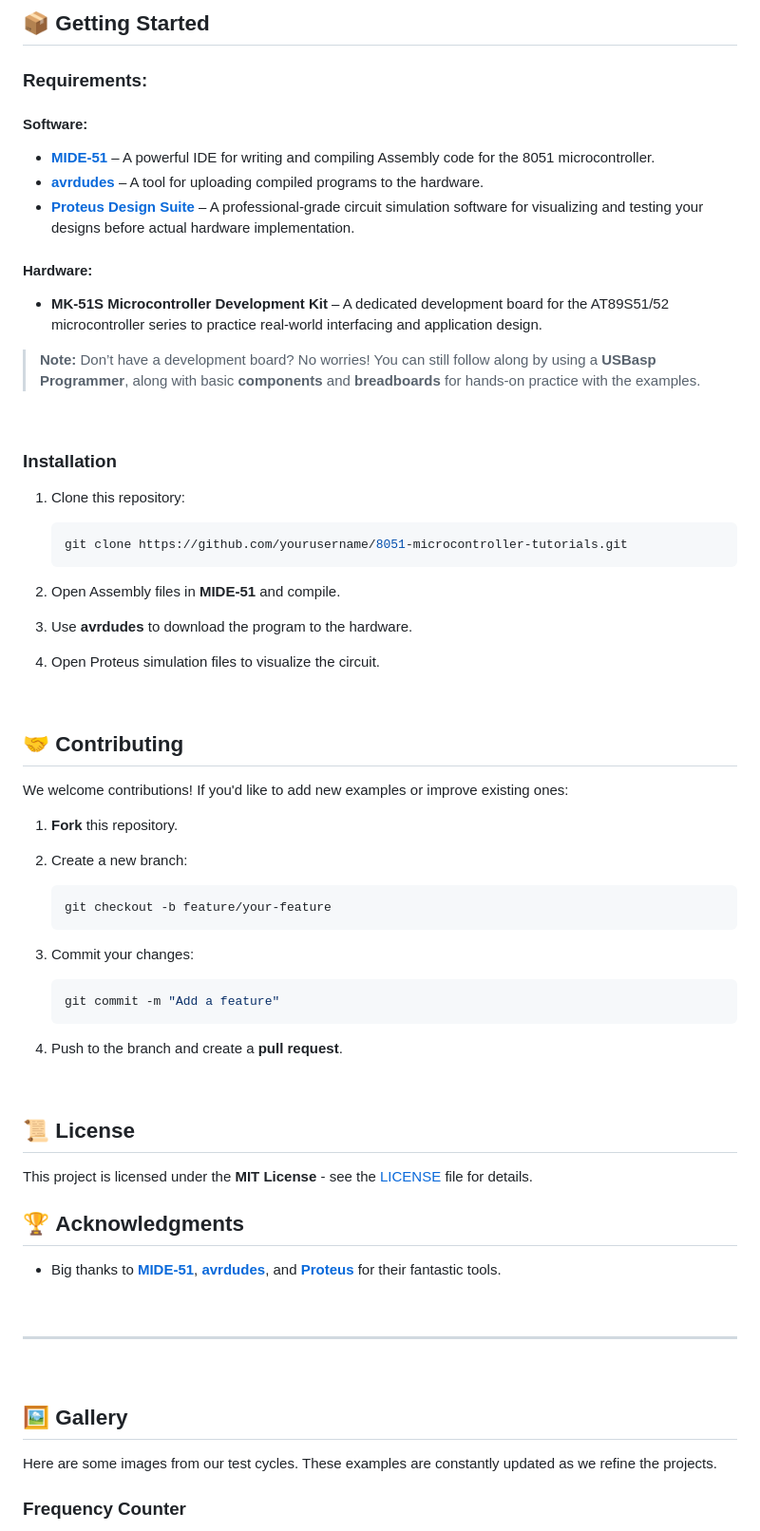
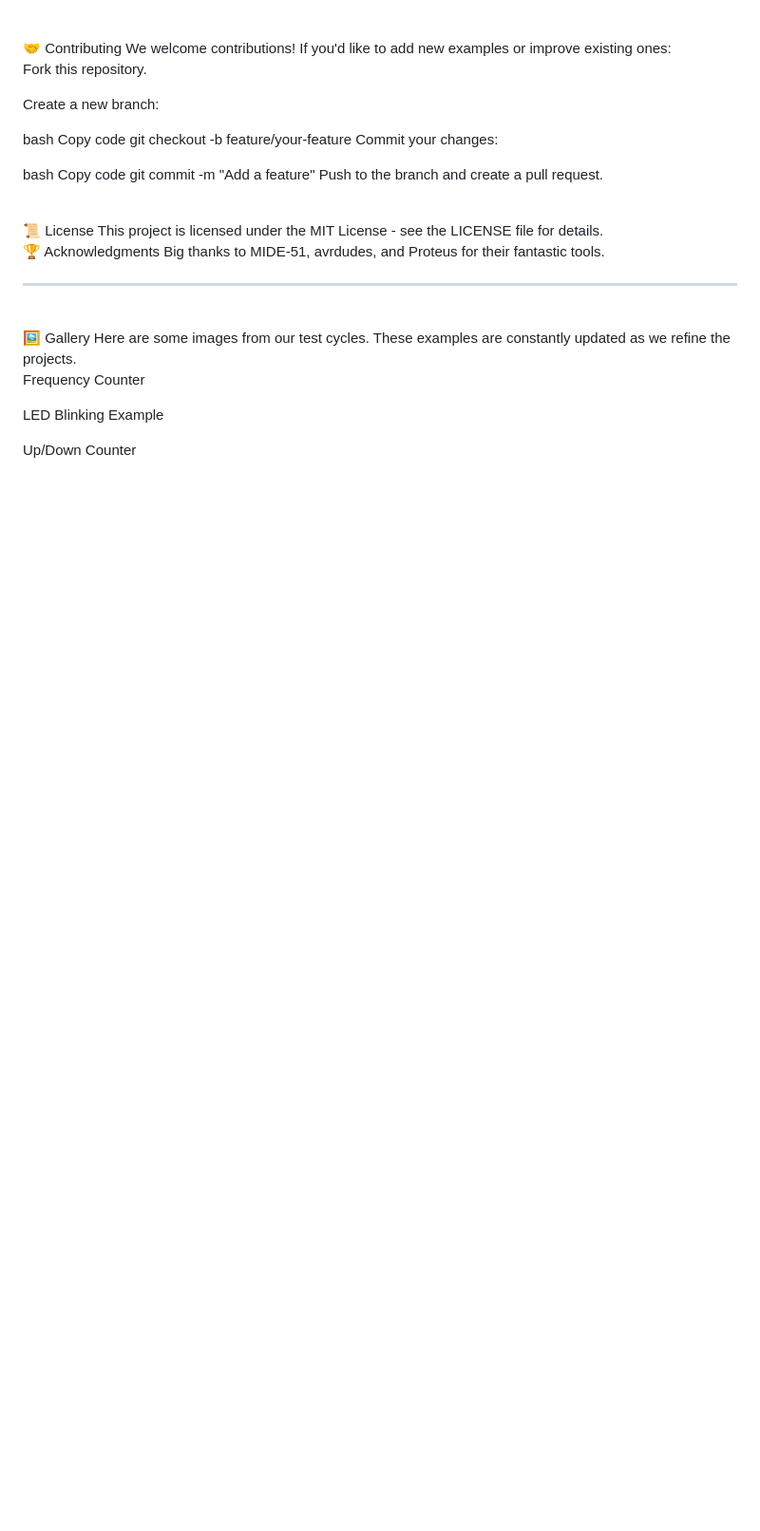
Before and after one commit to gmostofabd/8051-Assembly-Programming-and-Proteus-Simulation, a Markdown page: README.md, the part around one of its changes. Shown at 95% size. Rendered like a GitHub page; blank space fills up the shorter version.

````diff
--- a/README.md
+++ b/README.md
@@ -65,69 +81,36 @@ Each tutorial provides a **step-by-step guide** for programming the **8051 micro
-## 📦 **Getting Started**
-
-### **Requirements:**
-
-#### **Software:**
-
-- **[MIDE-51](https://www.opcube.com/)** – A powerful IDE for writing and compiling Assembly code for the 8051 microcontroller.
-- **[avrdudes](http://savannah.nongnu.org/projects/avrdude)** – A tool for uploading compiled programs to the hardware.
-- **[Proteus Design Suite](https://www.labcenter.com/downloads/)** – A professional-grade circuit simulation software for visualizing and testing your designs before actual hardware implementation.
-
-#### **Hardware:**
-
-- **MK-51S Microcontroller Development Kit** – A dedicated development board for the AT89S51/52 microcontroller series to practice real-world interfacing and application design.
-
-> **Note:** Don’t have a development board? No worries! You can still follow along by using a **USBasp Programmer**, along with basic **components** and **breadboards** for hands-on practice with the examples.
-<br/>
-
-### **Installation**
-
-1. Clone this repository:
-
-   ```bash
-   git clone https://github.com/yourusername/8051-microcontroller-tutorials.git
-   ```
-
-2. Open Assembly files in **MIDE-51** and compile.
-3. Use **avrdudes** to download the program to the hardware.
-4. Open Proteus simulation files to visualize the circuit.
-<br/>
-
-## 🤝 **Contributing**
-
+🤝 Contributing
 We welcome contributions! If you'd like to add new examples or improve existing ones:
 
-1. **Fork** this repository.
-2. Create a new branch:
+Fork this repository.
 
-   ```bash
-   git checkout -b feature/your-feature
-   ```
+Create a new branch:
 
-3. Commit your changes:
+bash
+Copy code
+git checkout -b feature/your-feature
+Commit your changes:
 
-   ```bash
-   git commit -m "Add a feature"
-   ```
+bash
+Copy code
+git commit -m "Add a feature"
+Push to the branch and create a pull request.
 
-4. Push to the branch and create a **pull request**.
 <br/>
+📜 License
+This project is licensed under the MIT License - see the LICENSE file for details. <br/>
 
-## 📜 **License**
+🏆 Acknowledgments
+Big thanks to MIDE-51, avrdudes, and Proteus for their fantastic tools. <br/>
+<hr/> <br/>
+🖼️ Gallery
+Here are some images from our test cycles. These examples are constantly updated as we refine the projects. <br/>
 
-This project is licensed under the **MIT License** - see the [LICENSE](LICENSE) file for details.
-<br/>
+Frequency Counter
 
-## 🏆 **Acknowledgments**
 
-- Big thanks to **[MIDE-51](https://www.opcube.com/)**, **[avrdudes](http://savannah.nongnu.org/projects/avrdude)**, and **[Proteus](https://www.labcenter.com/)** for their fantastic tools.
-<br/>
-<hr/>
-<br/>
+LED Blinking Example
 
-## 🖼️ **Gallery**
 
-Here are some images from our test cycles. These examples are constantly updated as we refine the projects.
-<br/>
+Up/Down Counter
 
-### **Frequency Counter**
 
````
Also changed, not shown: other parts of README.md (+83 -96 lines).
